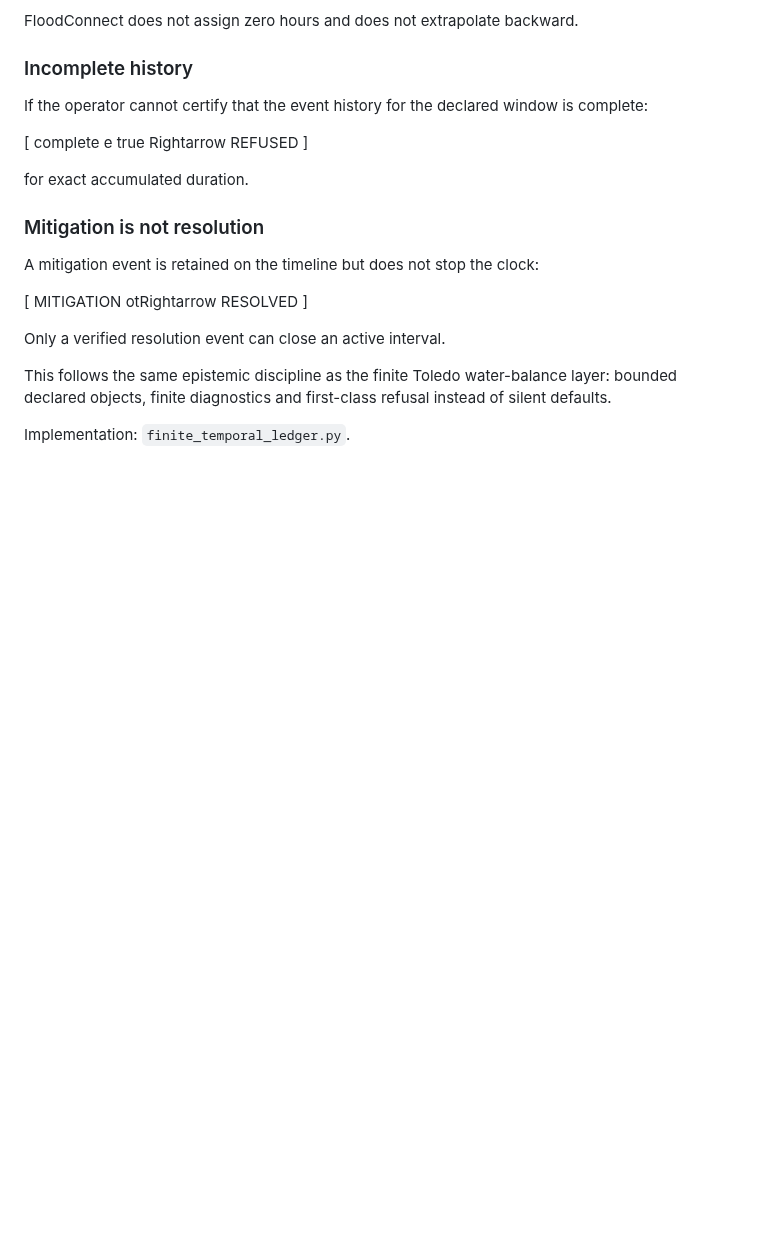
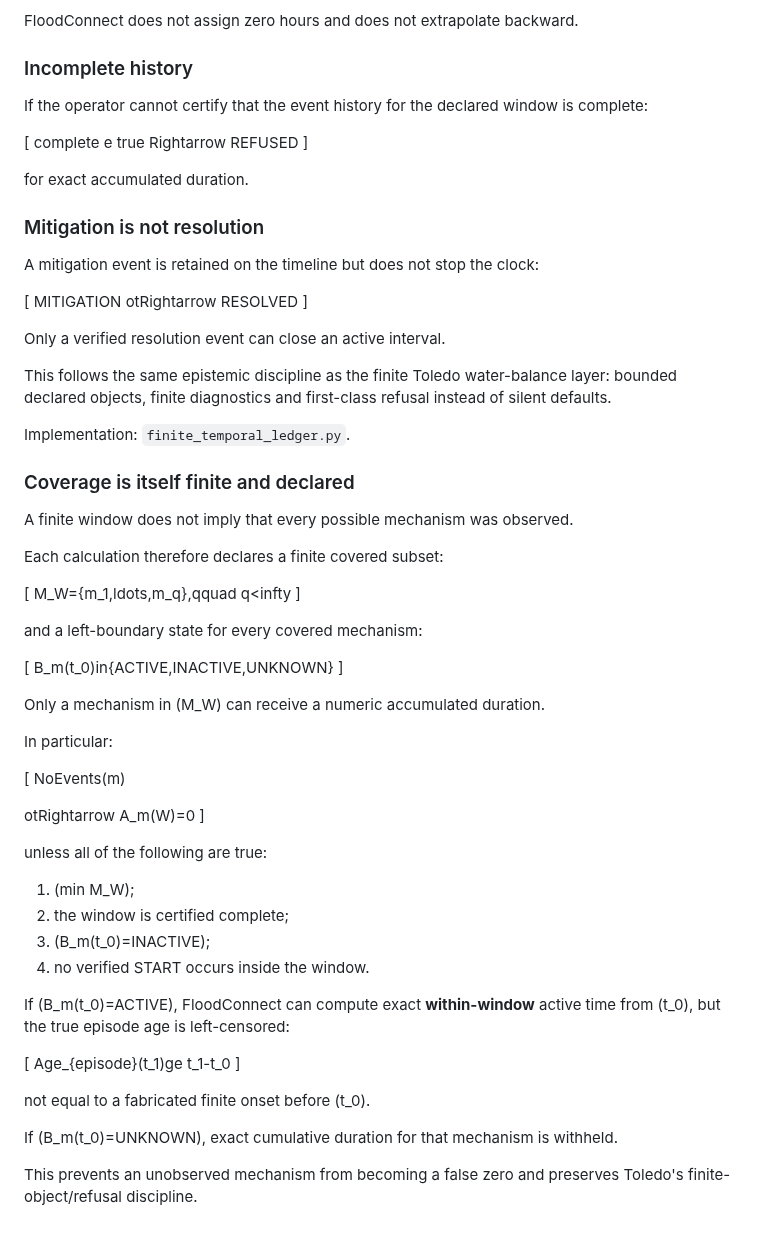
Before and after one commit to morrocwi/floodconnect, a Markdown page: docs/ENVIRONMENTAL_DEGRADATION_CLOCKS.md, the part around the change. Rendered like a GitHub page; blank space fills up the shorter version.

Commit message:
Document finite mechanism coverage and left-boundary censoring

```diff
--- a/docs/ENVIRONMENTAL_DEGRADATION_CLOCKS.md
+++ b/docs/ENVIRONMENTAL_DEGRADATION_CLOCKS.md
@@ -260,3 +260,52 @@ bounded declared objects, finite diagnostics and first-class refusal instead of
 defaults.
 
 Implementation: `finite_temporal_ledger.py`.
+
+
+### Coverage is itself finite and declared
+
+A finite window does not imply that every possible mechanism was observed.
+
+Each calculation therefore declares a finite covered subset:
+
+[
+M_W={m_1,ldots,m_q},qquad q<infty
+]
+
+and a left-boundary state for every covered mechanism:
+
+[
+B_m(t_0)in{ACTIVE,INACTIVE,UNKNOWN}
+]
+
+Only a mechanism in (M_W) can receive a numeric accumulated duration.
+
+In particular:
+
+[
+NoEvents(m)
+
+otRightarrow
+A_m(W)=0
+]
+
+unless all of the following are true:
+
+1. (min M_W);
+2. the window is certified complete;
+3. (B_m(t_0)=INACTIVE);
+4. no verified START occurs inside the window.
+
+If (B_m(t_0)=ACTIVE), FloodConnect can compute exact **within-window** active time from
+(t_0), but the true episode age is left-censored:
+
+[
+Age_{episode}(t_1)ge t_1-t_0
+]
+
+not equal to a fabricated finite onset before (t_0).
+
+If (B_m(t_0)=UNKNOWN), exact cumulative duration for that mechanism is withheld.
+
+This prevents an unobserved mechanism from becoming a false zero and preserves Toledo's
+finite-object/refusal discipline.
```
